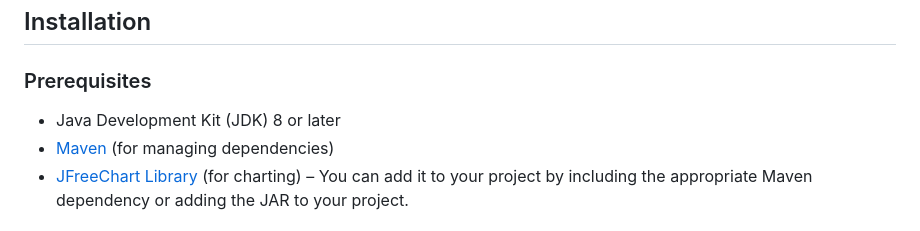
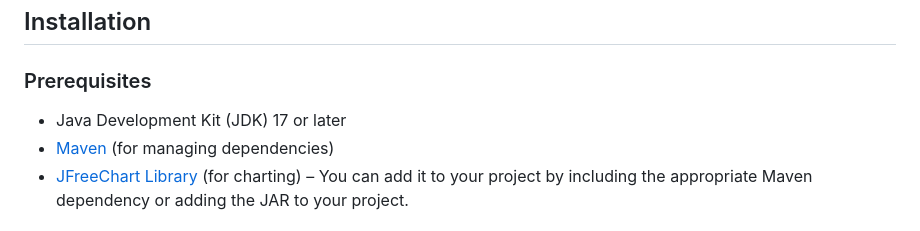
Before and after one commit to hoffmann2109/Training-Planner, a Markdown page: README.md, the part around the change. Drawn GitHub-style.

```diff
--- a/README.md
+++ b/README.md
@@ -31,7 +31,7 @@ The **Training Planner** is a Java-based desktop application designed to help us
 
 ### Prerequisites
 
-- Java Development Kit (JDK) 8 or later
+- Java Development Kit (JDK) 17 or later
 - [Maven](https://maven.apache.org/) (for managing dependencies)
 - [JFreeChart Library](https://sourceforge.net/projects/jfreechart/) (for charting) – You can add it to your project by including the appropriate Maven dependency or adding the JAR to your project.
 
```
